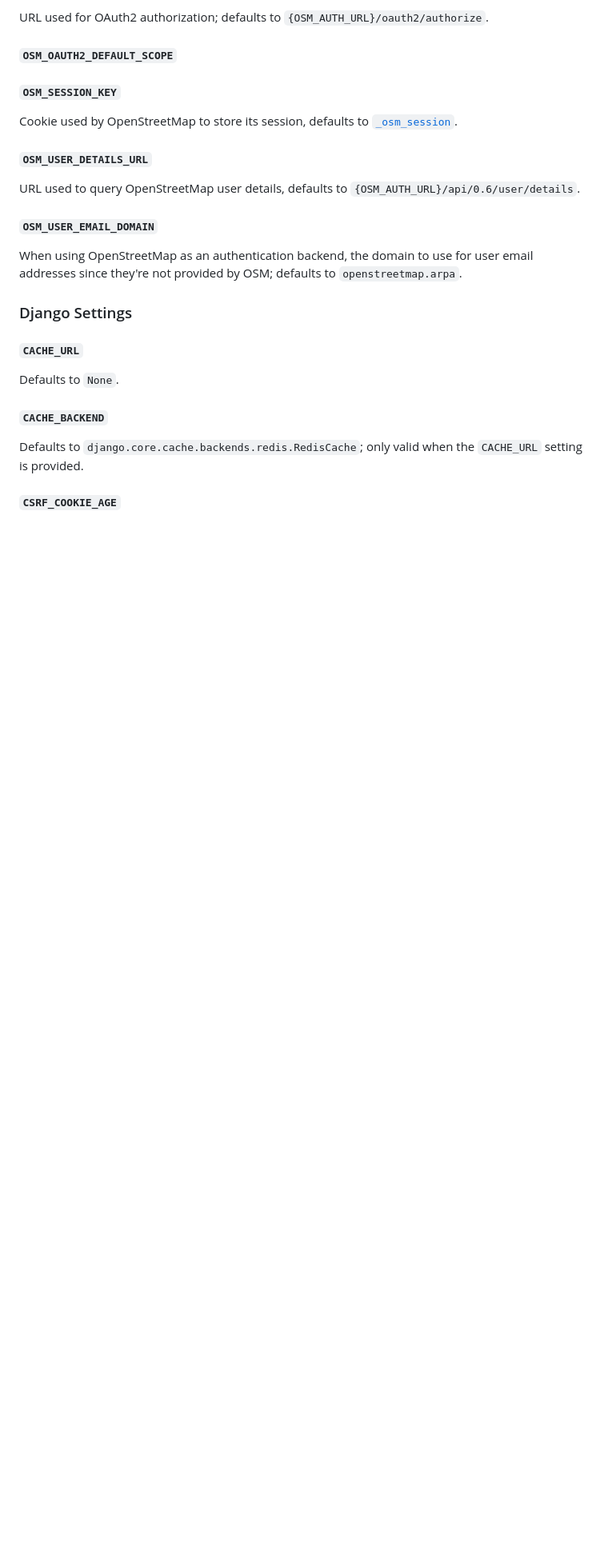
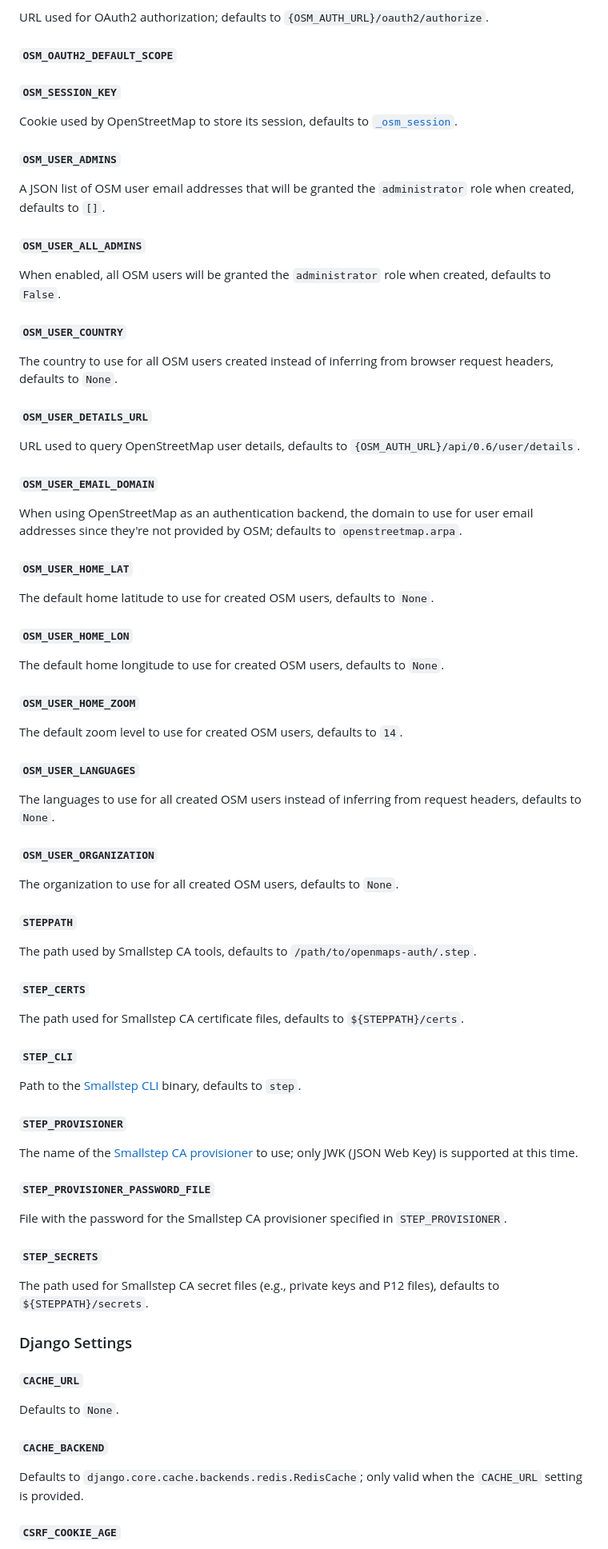
Before and after one commit to radiant-maxar/openmaps-auth, a Markdown page: README.md, the part around one of its changes. Shown at 80% size. GitHub-like rendering; blank space fills up the shorter version.

Commit message:
Update README with new/changed settings.

```diff
--- a/README.md
+++ b/README.md
@@ -182,6 +224,18 @@ URL used for OAuth2 authorization; defaults to `{OSM_AUTH_URL}/oauth2/authorize`
 
 Cookie used by OpenStreetMap to store its session, defaults to [`_osm_session`](https://github.com/openstreetmap/openstreetmap-website/blob/master/config/initializers/session_store.rb#L4).
 
+#### `OSM_USER_ADMINS`
+
+A JSON list of OSM user email addresses that will be granted the `administrator` role when created, defaults to `[]`.
+
+#### `OSM_USER_ALL_ADMINS`
+
+When enabled, all OSM users will be granted the `administrator` role when created, defaults to `False`.
+
+#### `OSM_USER_COUNTRY`
+
+The country to use for all OSM users created instead of inferring from browser request headers, defaults to `None`.
+
 #### `OSM_USER_DETAILS_URL`
 
 URL used to query OpenStreetMap user details, defaults to `{OSM_AUTH_URL}/api/0.6/user/details`.
@@ -189,6 +243,50 @@ URL used to query OpenStreetMap user details, defaults to `{OSM_AUTH_URL}/api/0.
 #### `OSM_USER_EMAIL_DOMAIN`
 
 When using OpenStreetMap as an authentication backend, the domain to use for user email addresses since they're not provided by OSM; defaults to `openstreetmap.arpa`.
+
+#### `OSM_USER_HOME_LAT`
+
+The default home latitude to use for created OSM users, defaults to `None`.
+
+#### `OSM_USER_HOME_LON`
+
+The default home longitude to use for created OSM users, defaults to `None`.
+
+#### `OSM_USER_HOME_ZOOM`
+
+The default zoom level to use for created OSM users, defaults to `14`.
+
+#### `OSM_USER_LANGUAGES`
+
+The languages to use for all created OSM users instead of inferring from request headers, defaults to `None`.
+
+#### `OSM_USER_ORGANIZATION`
+
+The organization to use for all created OSM users, defaults to `None`.
+
+#### `STEPPATH`
+
+The path used by Smallstep CA tools, defaults to `/path/to/openmaps-auth/.step`.
+
+#### `STEP_CERTS`
+
+The path used for Smallstep CA certificate files, defaults to `${STEPPATH}/certs`.
+
+#### `STEP_CLI`
+
+Path to the [Smallstep CLI](https://smallstep.com/cli/) binary, defaults to `step`.
+
+#### `STEP_PROVISIONER`
+
+The name of the [Smallstep CA](https://smallstep.com/certificates/) [provisioner](https://smallstep.com/docs/step-ca/provisioners/#jwk) to use; only JWK (JSON Web Key) is supported at this time.
+
+#### `STEP_PROVISIONER_PASSWORD_FILE`
+
+File with the password for the Smallstep CA provisioner specified in `STEP_PROVISIONER`.
+
+#### `STEP_SECRETS`
+
+The path used for Smallstep CA secret files (e.g., private keys and P12 files), defaults to `${STEPPATH}/secrets`.
 
 ### Django Settings
 
```
Also changed, not shown: other parts of README.md (+43 -1 lines).
